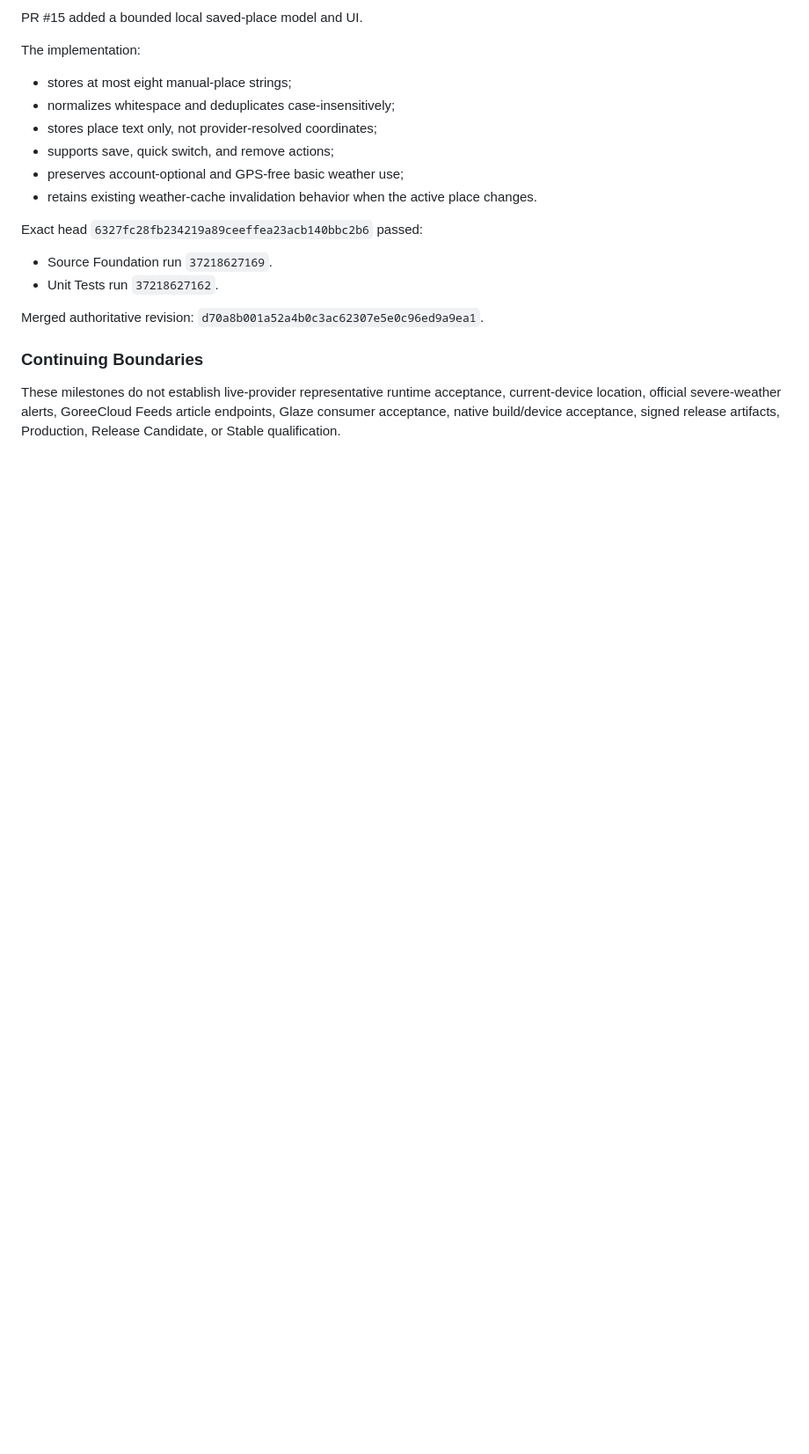
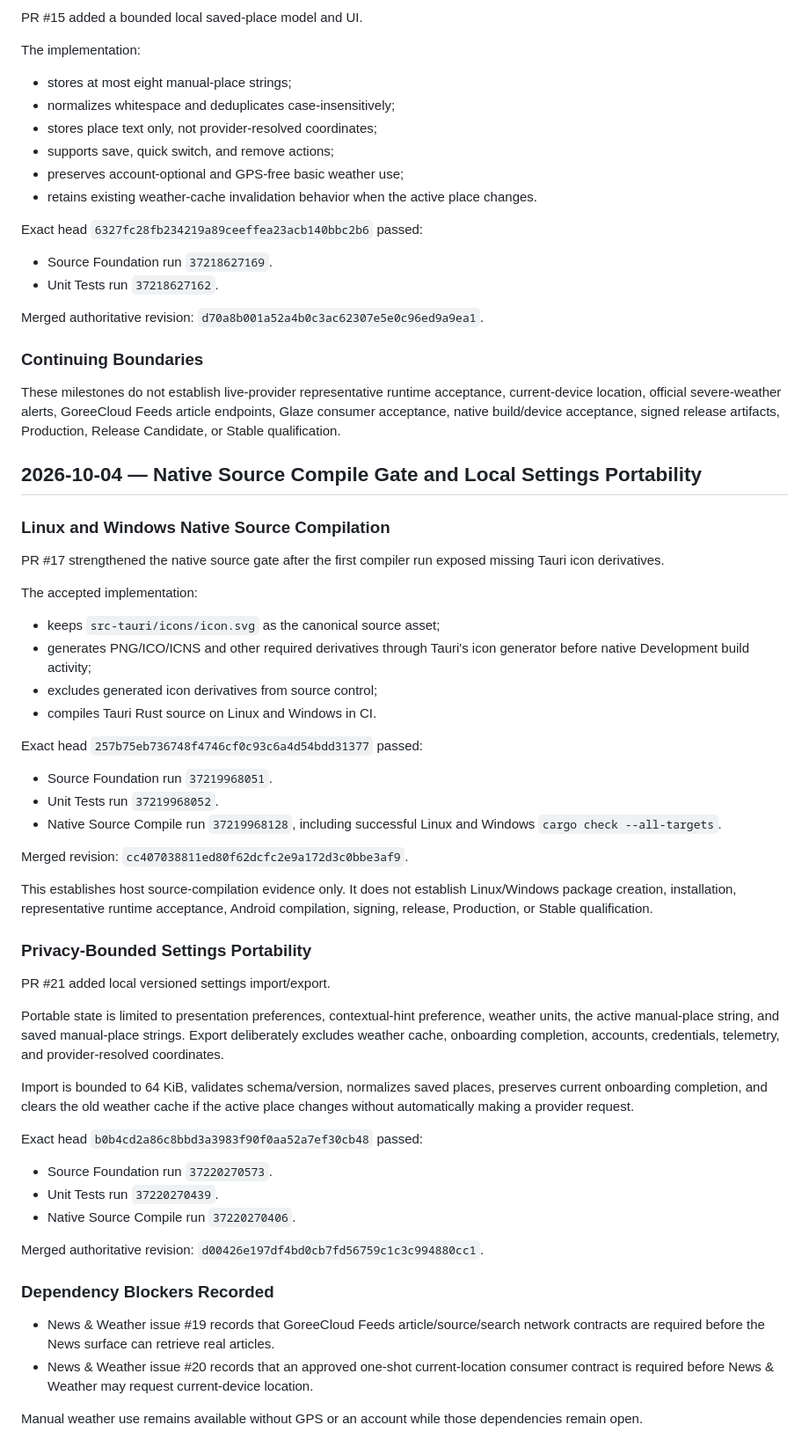
Before and after one commit to GoreeCloud/news-weather, a Markdown page: PROJECT-RECORD.md, the part around the change. Shown at 88% size. GitHub-like rendering; blank space fills up the shorter version.

Commit message:
docs: record native and portability milestones

```diff
--- a/PROJECT-RECORD.md
+++ b/PROJECT-RECORD.md
@@ -212,3 +212,49 @@ Merged authoritative revision: `d70a8b001a52a4b0c3ac62307e5e0c96ed9a9ea1`.
 ### Continuing Boundaries
 
 These milestones do not establish live-provider representative runtime acceptance, current-device location, official severe-weather alerts, GoreeCloud Feeds article endpoints, Glaze consumer acceptance, native build/device acceptance, signed release artifacts, Production, Release Candidate, or Stable qualification.
+
+## 2026-10-04 — Native Source Compile Gate and Local Settings Portability
+
+### Linux and Windows Native Source Compilation
+
+PR #17 strengthened the native source gate after the first compiler run exposed missing Tauri icon derivatives.
+
+The accepted implementation:
+
+- keeps `src-tauri/icons/icon.svg` as the canonical source asset;
+- generates PNG/ICO/ICNS and other required derivatives through Tauri's icon generator before native Development build activity;
+- excludes generated icon derivatives from source control;
+- compiles Tauri Rust source on Linux and Windows in CI.
+
+Exact head `257b75eb736748f4746cf0c93c6a4d54bdd31377` passed:
+
+- Source Foundation run `37219968051`.
+- Unit Tests run `37219968052`.
+- Native Source Compile run `37219968128`, including successful Linux and Windows `cargo check --all-targets`.
+
+Merged revision: `cc407038811ed80f62dcfc2e9a172d3c0bbe3af9`.
+
+This establishes host source-compilation evidence only. It does not establish Linux/Windows package creation, installation, representative runtime acceptance, Android compilation, signing, release, Production, or Stable qualification.
+
+### Privacy-Bounded Settings Portability
+
+PR #21 added local versioned settings import/export.
+
+Portable state is limited to presentation preferences, contextual-hint preference, weather units, the active manual-place string, and saved manual-place strings. Export deliberately excludes weather cache, onboarding completion, accounts, credentials, telemetry, and provider-resolved coordinates.
+
+Import is bounded to 64 KiB, validates schema/version, normalizes saved places, preserves current onboarding completion, and clears the old weather cache if the active place changes without automatically making a provider request.
+
+Exact head `b0b4cd2a86c8bbd3a3983f90f0aa52a7ef30cb48` passed:
+
+- Source Foundation run `37220270573`.
+- Unit Tests run `37220270439`.
+- Native Source Compile run `37220270406`.
+
+Merged authoritative revision: `d00426e197df4bd0cb7fd56759c1c3c994880cc1`.
+
+### Dependency Blockers Recorded
+
+- News & Weather issue #19 records that GoreeCloud Feeds article/source/search network contracts are required before the News surface can retrieve real articles.
+- News & Weather issue #20 records that an approved one-shot current-location consumer contract is required before News & Weather may request current-device location.
+
+Manual weather use remains available without GPS or an account while those dependencies remain open.
```
